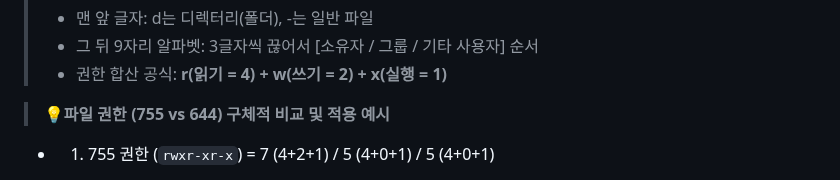
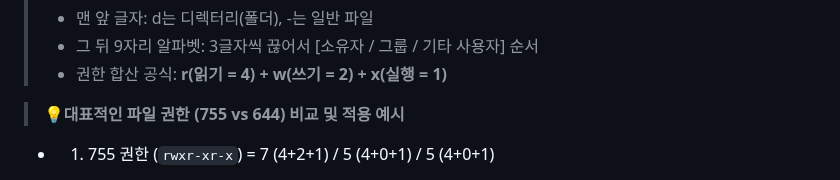
Before and after one commit to roe-e/ro-codyssey, a Markdown page: README.md, the part around the change. Drawn GitHub-style.

```diff
--- a/README.md
+++ b/README.md
@@ -130,7 +130,7 @@ drwxrwxrwx 2 ****** ****** 4096 Aug  2 08:06 test_dir
 > * 그 뒤 9자리 알파벳: 3글자씩 끊어서 [소유자 / 그룹 / 기타 사용자] 순서
 > * 권한 합산 공식: **r(읽기 = 4) + w(쓰기 = 2) + x(실행 = 1)**
 
-> **💡파일 권한 (755 vs 644) 구체적 비교 및 적용 예시**
+> **💡대표적인 파일 권한 (755 vs 644) 비교 및 적용 예시**
 * 1. 755 권한 (`rwxr-xr-x`) = 7 (4+2+1) / 5 (4+0+1) / 5 (4+0+1)
 > * 소유자: 읽기 + 쓰기 + 실행 모두 가능 (4+2+1 = 7)
 > * 그룹 / 기타 사용자:읽기 + 실행만 가능, 쓰기 불가 (4+0+1 = 5)
```
